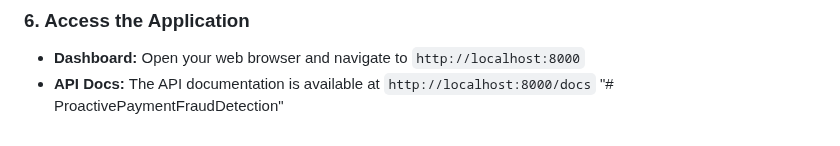
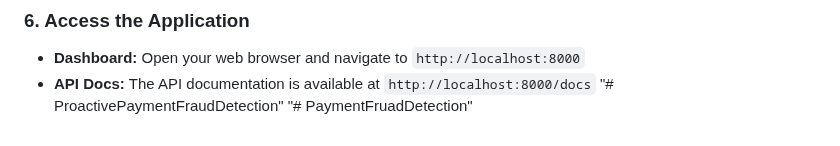
Before and after one commit to deepak10-00/PaymentFraudDetection, a Markdown page: README.md, the part around the change. GitHub-like rendering.

```diff
--- a/README.md
+++ b/README.md
@@ -98,3 +98,4 @@ uvicorn app.main:app --reload
 - **Dashboard:** Open your web browser and navigate to `http://localhost:8000`
 - **API Docs:** The API documentation is available at `http://localhost:8000/docs`
 "# ProactivePaymentFraudDetection"
+"# PaymentFruadDetection"
```
